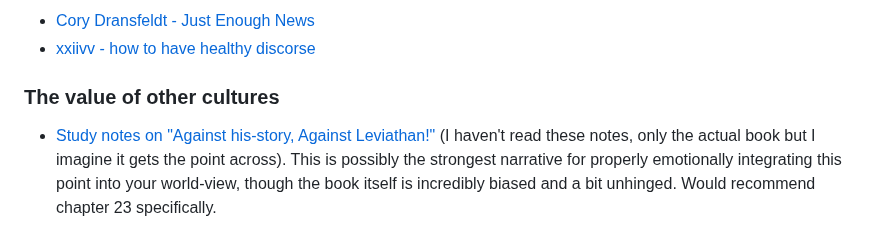
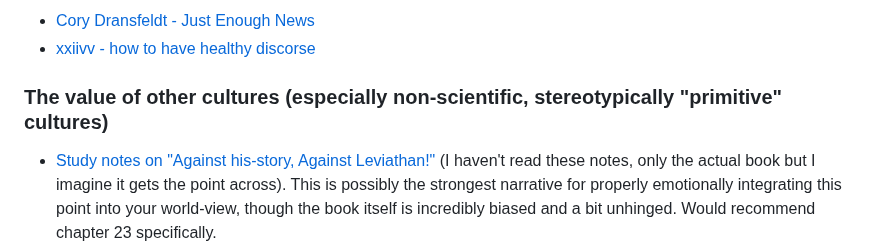
Before and after one commit to Wil-Ro/BlogPosts, a Markdown page: posts/Useful Notes/ScribbledLine.md, the part around the change. GitHub-like rendering.

Commit message:
scribbles

```diff
--- a/posts/Useful Notes/ScribbledLine.md
+++ b/posts/Useful Notes/ScribbledLine.md
@@ -17,7 +17,7 @@ This is my scribbled line, its a collection of things I find interesting or want
 - [Cory Dransfeldt - Just Enough News](https://coryd.dev/posts/2024/just-enough-news)
 - [xxiivv - how to have healthy discorse](https://wiki.xxiivv.com/site/discourse.html)
 
-### The value of other cultures
+### The value of other cultures (especially non-scientific, stereotypically "primitive" cultures)
 - [Study notes on "Against his-story, Against Leviathan!"](http://noblesavagery.blogspot.com/2007/03/fredy-perlmans-against-his-story.html) (I haven't read these notes, only the actual book but I imagine it gets the point across). This is possibly the strongest narrative for properly emotionally integrating this point into your world-view, though the book itself is incredibly biased and a bit unhinged. Would recommend chapter 23 specifically.
 - [Twitter thread on african architecture](https://x.com/Vincredible__/status/1167748981188902914)
 
```
